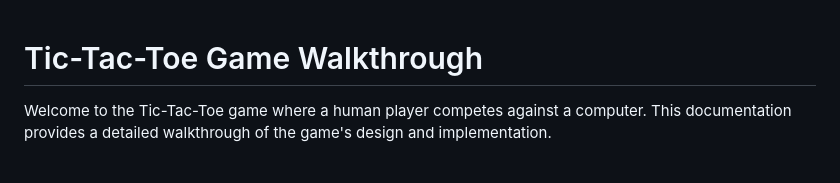
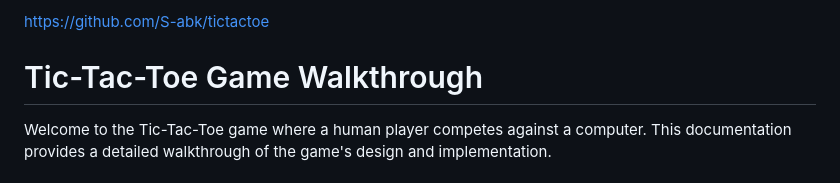
Before and after one commit to S-abk/tictactoe, a Markdown page: walkthrough.md, the part around the change. GitHub-like rendering.

```diff
--- a/walkthrough.md
+++ b/walkthrough.md
@@ -1,4 +1,4 @@
-
+https://github.com/S-abk/tictactoe
 # Tic-Tac-Toe Game Walkthrough
 
 Welcome to the Tic-Tac-Toe game where a human player competes against a computer. This documentation provides a detailed walkthrough of the game's design and implementation.
```
